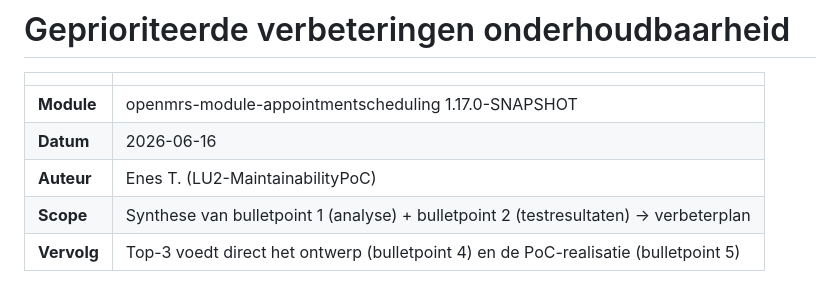
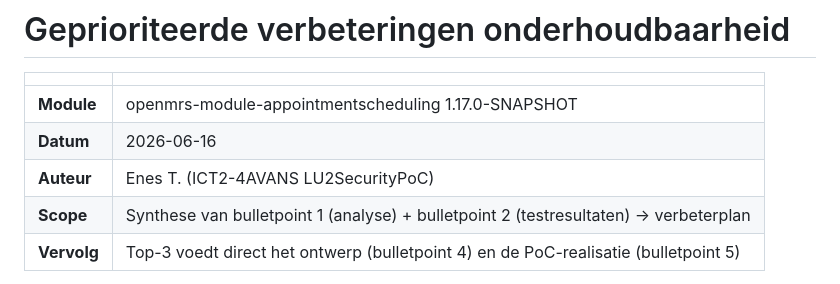
Before and after one commit to ICT2-4AVANS/LU2SecurityPoC, a Markdown page: docs/onderhoudbaarheid/04-geprioriteerde-verbeteringen.md, the part around the change. Drawn GitHub-style.

Commit message:
Update 04-geprioriteerde-verbeteringen.md
Naam aangepast van repository in .md file

```diff
--- a/docs/onderhoudbaarheid/04-geprioriteerde-verbeteringen.md
+++ b/docs/onderhoudbaarheid/04-geprioriteerde-verbeteringen.md
@@ -4,7 +4,7 @@
 | ------------ | -------------------------------------------------------- |
 | **Module**   | openmrs-module-appointmentscheduling 1.17.0-SNAPSHOT     |
 | **Datum**    | 2026-06-16                                               |
-| **Auteur**   | Enes T. (LU2-MaintainabilityPoC)                         |
+| **Auteur**   | Enes T. (ICT2-4AVANS LU2SecurityPoC)                     |
 | **Scope**    | Synthese van bulletpoint 1 (analyse) + bulletpoint 2 (testresultaten) → verbeterplan |
 | **Vervolg**  | Top-3 voedt direct het ontwerp (bulletpoint 4) en de PoC-realisatie (bulletpoint 5) |
 
```
